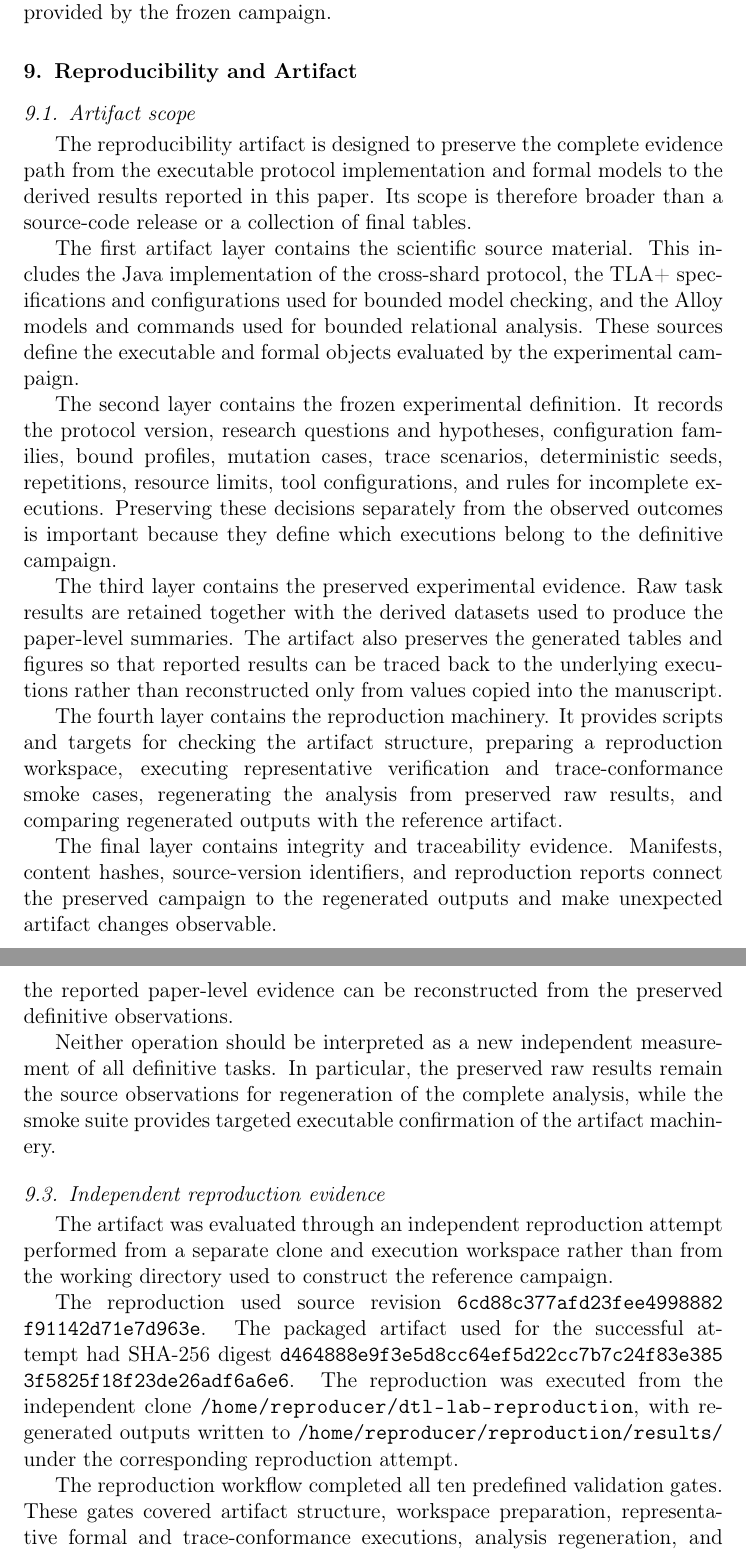
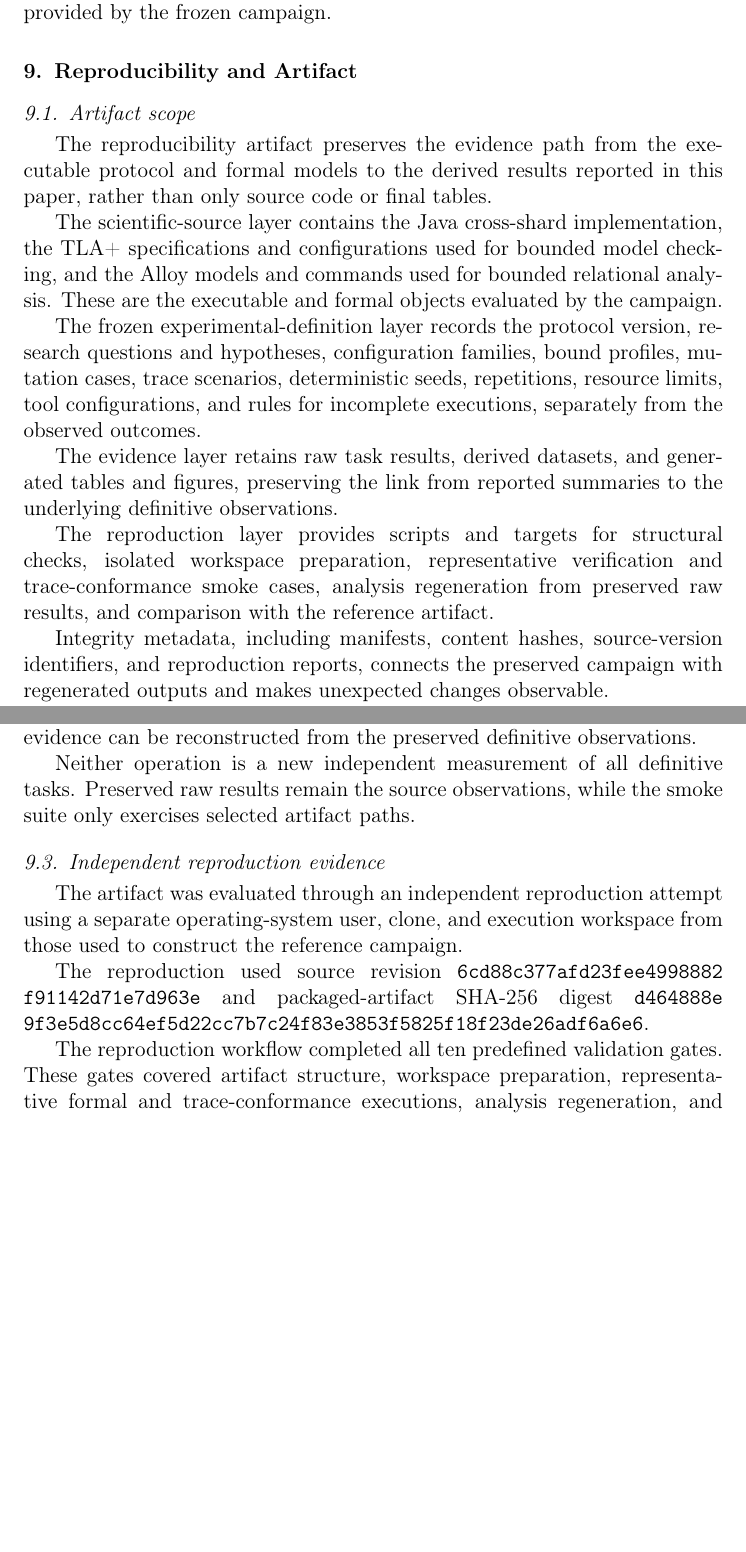
Before and after one commit to kapumota/dtl-lab, a LaTeX paper (manuscript/paper1/main.tex, which reads manuscript/paper1/sections/09-reproducibility-artifact.tex): two parts of pages 41 and 43 of 49 before the commit and two parts of pages 41 and 42 of 48 after it, joined at a grey line, cut so that both start at the same text, the shorter picture padded with empty space. Compiled offline with pdfLaTeX.

Commit message:
Condensa la sección de reproducibilidad del Paper 1

```diff
--- a/manuscript/paper1/sections/09-reproducibility-artifact.tex
+++ b/manuscript/paper1/sections/09-reproducibility-artifact.tex
@@ -4,43 +4,31 @@
 \subsection{Artifact scope}
 \label{subsec:artifact-scope}
 
-The reproducibility artifact is designed to preserve the complete
-evidence path from the executable protocol implementation and formal
-models to the derived results reported in this paper. Its scope is
-therefore broader than a source-code release or a collection of final
-tables.
+The reproducibility artifact preserves the evidence path from the executable
+protocol and formal models to the derived results reported in this paper,
+rather than only source code or final tables.
 
-The first artifact layer contains the scientific source material. This
-includes the Java implementation of the cross-shard protocol, the TLA+
-specifications and configurations used for bounded model checking, and
-the Alloy models and commands used for bounded relational analysis.
-These sources define the executable and formal objects evaluated by the
-experimental campaign.
+The scientific-source layer contains the Java cross-shard implementation,
+the TLA+ specifications and configurations used for bounded model checking,
+and the Alloy models and commands used for bounded relational analysis.
+These are the executable and formal objects evaluated by the campaign.
 
-The second layer contains the frozen experimental definition. It
-records the protocol version, research questions and hypotheses,
-configuration families, bound profiles, mutation cases, trace scenarios,
-deterministic seeds, repetitions, resource limits, tool configurations,
-and rules for incomplete executions. Preserving these decisions
-separately from the observed outcomes is important because they define
-which executions belong to the definitive campaign.
+The frozen experimental-definition layer records the protocol version,
+research questions and hypotheses, configuration families, bound profiles,
+mutation cases, trace scenarios, deterministic seeds, repetitions, resource
+limits, tool configurations, and rules for incomplete executions, separately
+from the observed outcomes.
 
-The third layer contains the preserved experimental evidence. Raw task
-results are retained together with the derived datasets used to produce
-the paper-level summaries. The artifact also preserves the generated
-tables and figures so that reported results can be traced back to the
-underlying executions rather than reconstructed only from values copied
-into the manuscript.
+The evidence layer retains raw task results, derived datasets, and generated
+tables and figures, preserving the link from reported summaries to the
+underlying definitive observations.
 
-The fourth layer contains the reproduction machinery. It provides
-scripts and targets for checking the artifact structure, preparing a
-reproduction workspace, executing representative verification and
-trace-conformance smoke cases, regenerating the analysis from preserved
-raw results, and comparing regenerated outputs with the reference
-artifact.
+The reproduction layer provides scripts and targets for structural checks,
+isolated workspace preparation, representative verification and
+trace-conformance smoke cases, analysis regeneration from preserved raw
+results, and comparison with the reference artifact.
 
-The final layer contains integrity and traceability evidence. Manifests,
-content hashes, source-version identifiers, and reproduction reports
-connect the preserved campaign to the regenerated outputs and make
-unexpected artifact changes observable.
+Integrity metadata, including manifests, content hashes, source-version
+identifiers, and reproduction reports, connects the preserved campaign with
+regenerated outputs and makes unexpected changes observable.
 
@@ -97,28 +72,22 @@ operational in the reproduction environment. Analysis regeneration
-checks that the reported paper-level evidence can be reconstructed from
-the preserved definitive observations.
+Representative re-execution checks that the principal executable paths remain
+operational, whereas analysis regeneration checks that paper-level evidence
+can be reconstructed from the preserved definitive observations.
 
-Neither operation should be interpreted as a new independent
-measurement of all definitive tasks. In particular, the preserved raw
-results remain the source observations for regeneration of the complete
-analysis, while the smoke suite provides targeted executable
-confirmation of the artifact machinery.
+Neither operation is a new independent measurement of all definitive tasks.
+Preserved raw results remain the source observations, while the smoke suite
+only exercises selected artifact paths.
 
 \subsection{Independent reproduction evidence}
 \label{subsec:independent-reproduction}
 
-The artifact was evaluated through an independent reproduction attempt
-performed from a separate clone and execution workspace rather than from
-the working directory used to construct the reference campaign.
+The artifact was evaluated through an independent reproduction attempt using
+a separate operating-system user, clone, and execution workspace from those
+used to construct the reference campaign.
 
 The reproduction used source revision
-\texttt{6cd88c37\allowbreak 7afd23fe\allowbreak e4998882\allowbreak f91142d7\allowbreak 1e7d963e}. The packaged artifact
-used for the successful attempt had SHA-256 digest
+\texttt{6cd88c37\allowbreak 7afd23fe\allowbreak e4998882\allowbreak f91142d7\allowbreak 1e7d963e}
+and packaged-artifact SHA-256 digest
 \texttt{d464888e\allowbreak 9f3e5d8c\allowbreak c64ef5d2\allowbreak 2cc7b7c2\allowbreak 4f83e385\allowbreak 3f5825f1\allowbreak 8f23de26\allowbreak adf6a6e6}.
-The reproduction was executed from the independent clone
-\path{/home/reproducer/dtl-lab-reproduction}, with regenerated
-outputs written to
-\path{/home/reproducer/reproduction/results/} under the corresponding
-reproduction attempt.
 
 The reproduction workflow completed all ten predefined validation gates.
 These gates covered artifact structure, workspace preparation,
```
Also changed, not shown: manuscript/paper1/sections/09-reproducibility-artifact.tex (137 more changed lines).
